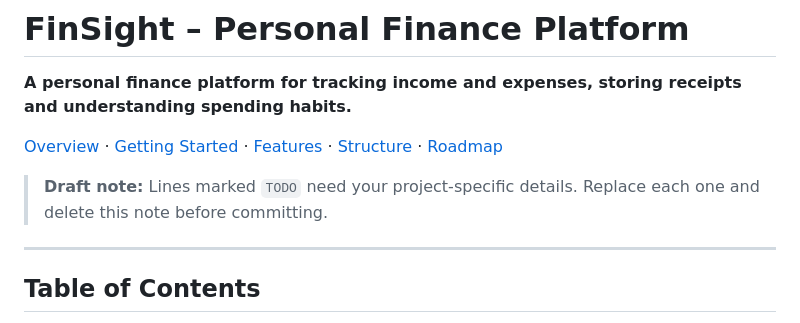
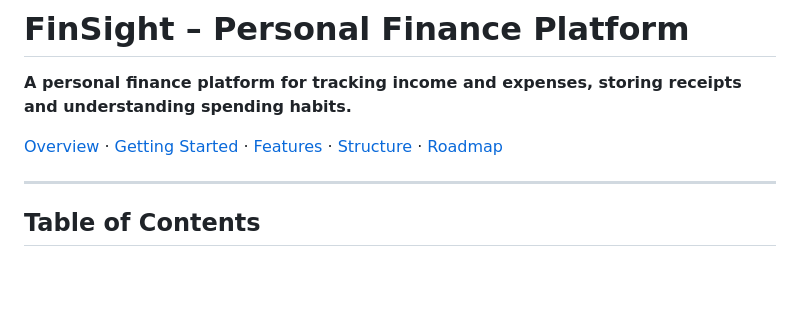
Before and after one commit to pradee-26/FinSight-Personal-Finance-Platform, a Markdown page: README.md, the part around the change. GitHub-like rendering; blank space fills up the shorter version.

```diff
--- a/README.md
+++ b/README.md
@@ -3,8 +3,6 @@
 **A personal finance platform for tracking income and expenses, storing receipts and understanding spending habits.**
 
 [Overview](#project-overview) · [Getting Started](#getting-started) · [Features](#key-features) · [Structure](#repository-structure) · [Roadmap](#limitations-and-future-improvements)
-
-> **Draft note:** Lines marked `TODO` need your project-specific details. Replace each one and delete this note before committing.
 
 ---
 
```
